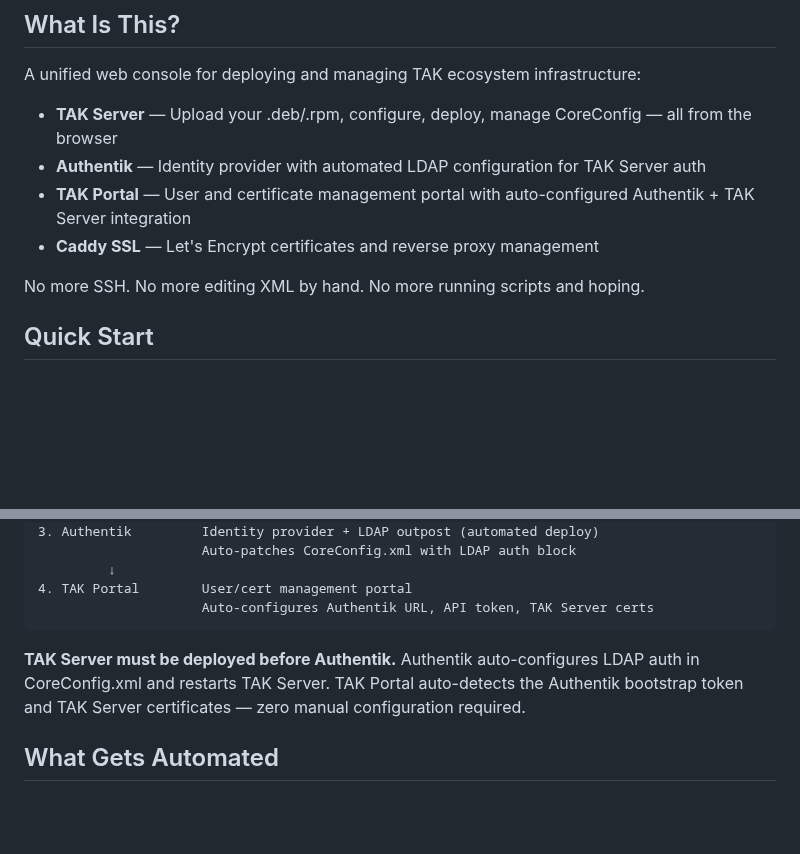
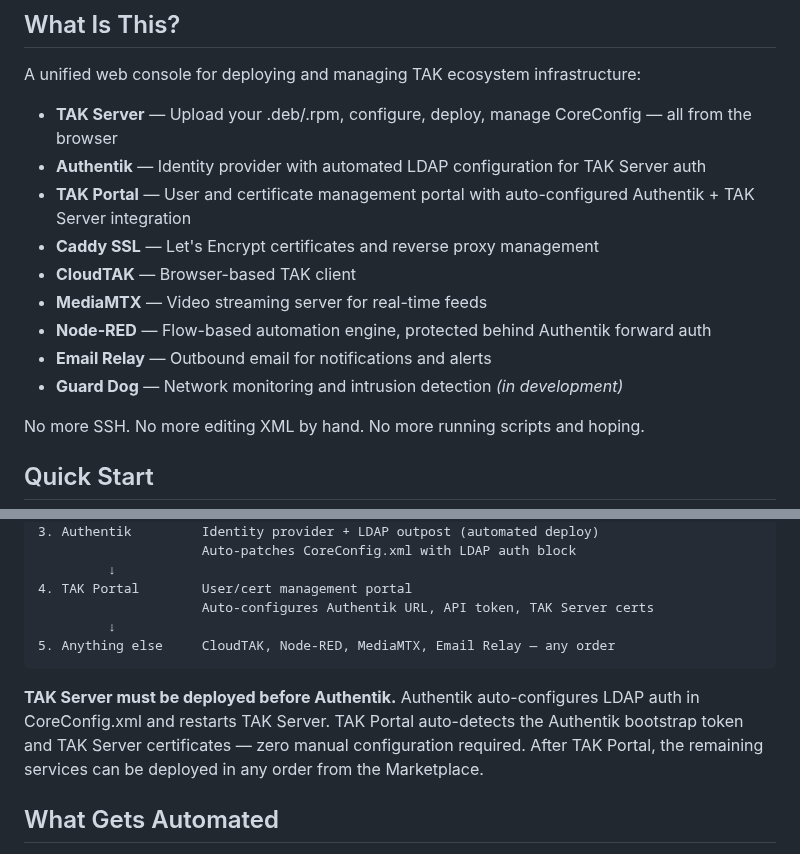
Before and after one commit to joshuafuller/infra-TAK, a Markdown page: README.md, 2 parts joined by grey strips. Rendered like a GitHub page; blank space fills up the shorter version.

Commit message:
README: add all services and clarify deployment order
- Add CloudTAK, MediaMTX, Node-RED, Email Relay, Guard Dog to What Is This
- Deployment order: steps 1-4 required, everything else any order after

Co-authored-by: Cursor <cursoragent@cursor.com>

````diff
--- a/README.md
+++ b/README.md
@@ -12,6 +12,11 @@ A unified web console for deploying and managing TAK ecosystem infrastructure:
 - **Authentik** — Identity provider with automated LDAP configuration for TAK Server auth
 - **TAK Portal** — User and certificate management portal with auto-configured Authentik + TAK Server integration
 - **Caddy SSL** — Let's Encrypt certificates and reverse proxy management
+- **CloudTAK** — Browser-based TAK client
+- **MediaMTX** — Video streaming server for real-time feeds
+- **Node-RED** — Flow-based automation engine, protected behind Authentik forward auth
+- **Email Relay** — Outbound email for notifications and alerts
+- **Guard Dog** — Network monitoring and intrusion detection *(in development)*
 
 No more SSH. No more editing XML by hand. No more running scripts and hoping.
 
@@ -47,9 +52,11 @@ Deploy services in this order — each step auto-configures the next:
          ↓
 4. TAK Portal        User/cert management portal
                      Auto-configures Authentik URL, API token, TAK Server certs
+         ↓
+5. Anything else     CloudTAK, Node-RED, MediaMTX, Email Relay — any order
 ```
 
-**TAK Server must be deployed before Authentik.** Authentik auto-configures LDAP auth in CoreConfig.xml and restarts TAK Server. TAK Portal auto-detects the Authentik bootstrap token and TAK Server certificates — zero manual configuration required.
+**TAK Server must be deployed before Authentik.** Authentik auto-configures LDAP auth in CoreConfig.xml and restarts TAK Server. TAK Portal auto-detects the Authentik bootstrap token and TAK Server certificates — zero manual configuration required. After TAK Portal, the remaining services can be deployed in any order from the Marketplace.
 
 ## What Gets Automated
 
````
